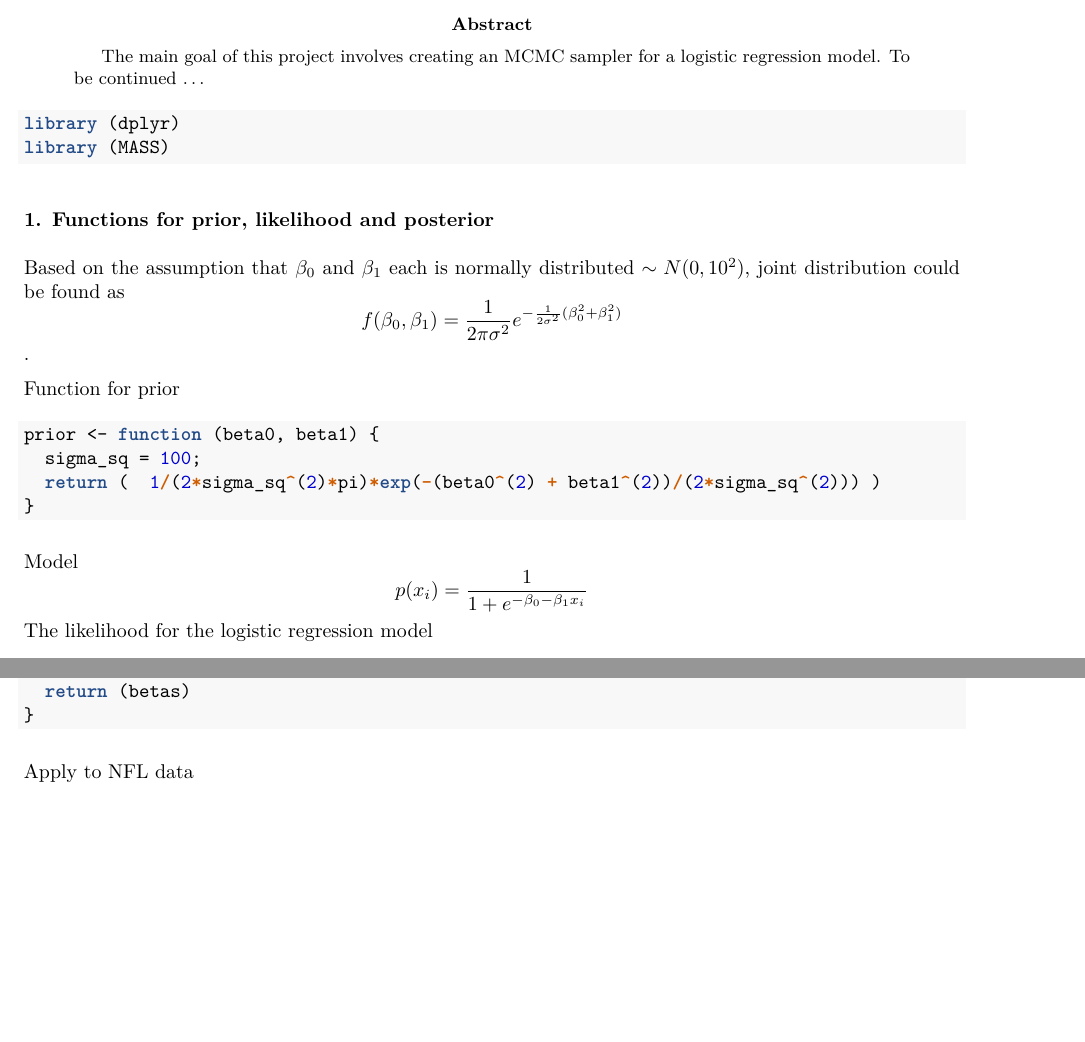
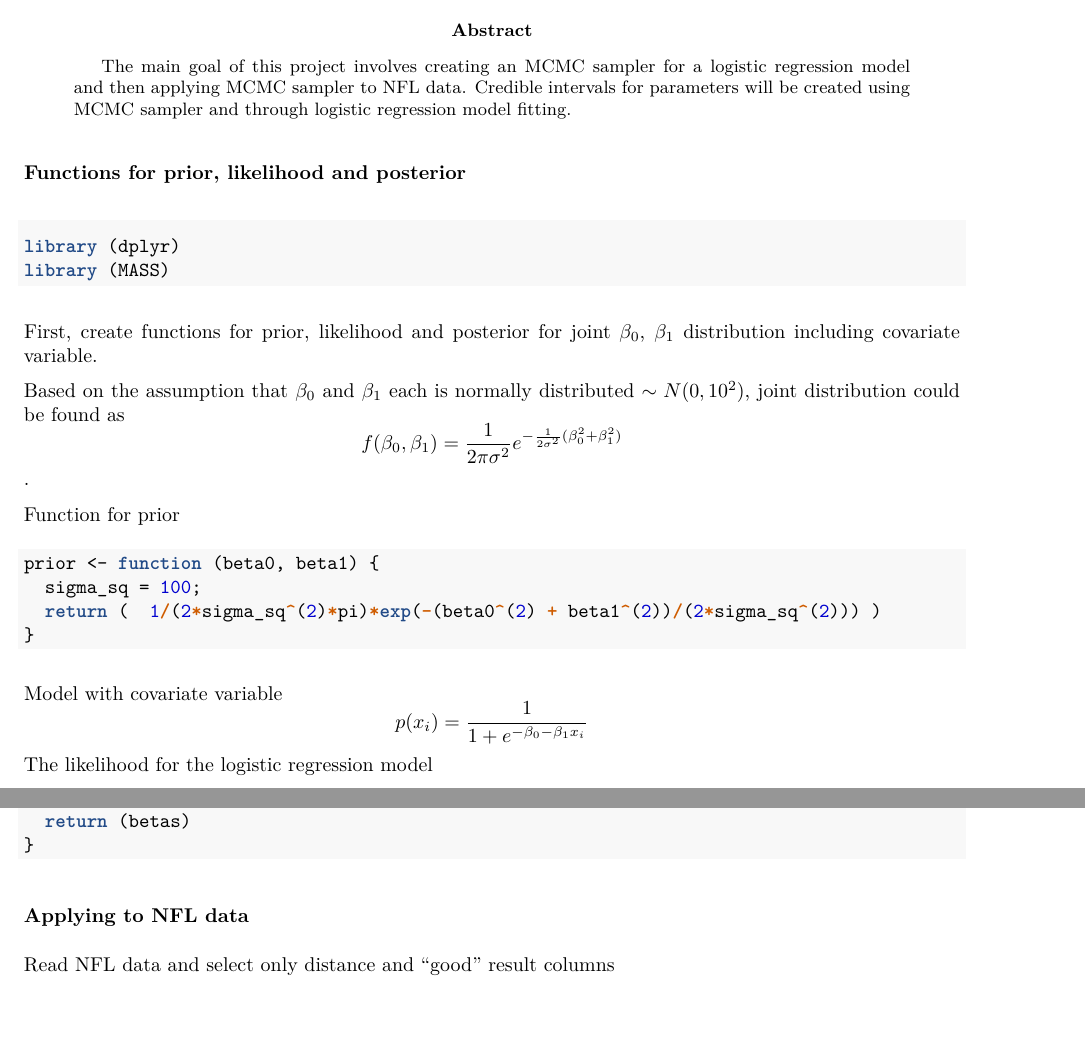
Before and after one commit to peshekhodko/r2_project_gr3, an R Markdown document (group3_r2.Rmd): two parts of pages 1 and 2 of 4, joined at a grey line, cut so that both start at the same text, the shorter picture padded with empty space. The pictures show the output file group3_r2.pdf that the author committed with the source.

Commit message:
Some upadates

````diff
--- a/group3_r2.Rmd
+++ b/group3_r2.Rmd
@@ -3,17 +3,20 @@ title: "Group 3 R Project 2"
 author: "John Rollman, Mathan Brewer, Nataliya Peshekhodko"
 date: '`r format(Sys.Date(), "%Y-%B-%d")`'
 
-abstract: "The main goal of this project involves creating an MCMC sampler for a logistic regression model. To be continued ... "
+abstract: "The main goal of this project involves creating an MCMC sampler for a logistic regression model and then applying MCMC sampler to NFL data. Credible intervals for parameters will be created using MCMC sampler and through logistic regression model fitting."
 
 output: pdf_document
 ---
+
+### Functions for prior, likelihood and posterior
+
 ```{r message=FALSE}
 library (dplyr)
 library (MASS)
 ```
 
 
-### 1. Functions for prior, likelihood and posterior
+First, create functions for prior, likelihood and posterior for joint $\beta_0$, $\beta_1$ distribution including covariate variable.
 
 Based on the assumption that $\beta_0$ and $\beta_1$ each is normally distributed $\sim N(0, 10^2)$, joint distribution could be found as $$f(\beta_{0}, \beta_{1})=\frac{1}{2\pi \sigma^2} e ^{-\frac{1}{2 \sigma^2}(\beta_0^2+\beta_1^2)}$$.
 
@@ -26,7 +29,7 @@ prior <- function (beta0, beta1) {
 }
 ```
 
-Model
+Model with covariate variable
 $$p(x_i) = \frac{1}{1+e^{-\beta_0-\beta_1x_i}}$$
 The likelihood for the logistic regression model
 $$L(p) \propto \prod_{i=1}^n p(x_i)^{y_i}(1-p(x_i))^{1-y_i}$$
@@ -88,7 +92,9 @@ thesampler <- function (y, x, n, niter, beta0start, beta1start, beta0proposalsd,
 }
 ```
 
-Apply to NFL data
+### Applying to NFL data
+
+Read NFL data and select only distance and "good" result columns
 
 ```{r}
 nfl<-read.csv(file = "nfl2008_fga.csv")
````
Also changed, not shown: group3_r2.pdf, group3_r2.Rmd (1 more changed lines).
